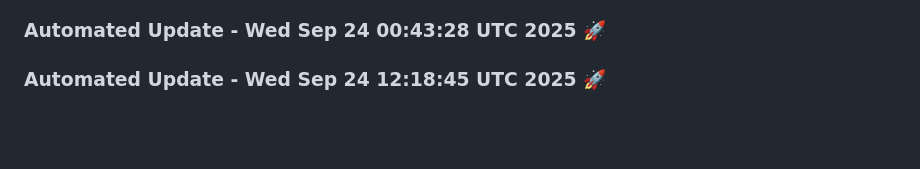
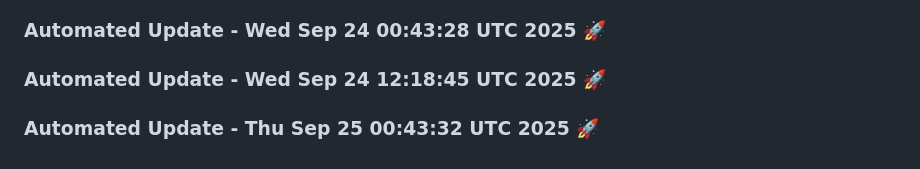
Before and after one commit to tanishq20011430/Web_App, a Markdown page: README.md, the part around the change. Drawn GitHub-style; blank space fills up the shorter version.

Commit message:
Automated daily update: Thu Sep 25 00:43:32 UTC 2025

```diff
--- a/README.md
+++ b/README.md
@@ -1426,3 +1426,6 @@
 
 
 ### Automated Update - Wed Sep 24 12:18:45 UTC 2025 🚀
+
+
+### Automated Update - Thu Sep 25 00:43:32 UTC 2025 🚀
```
